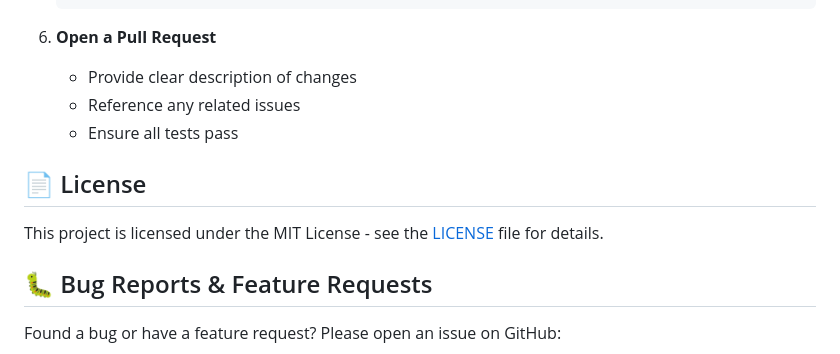
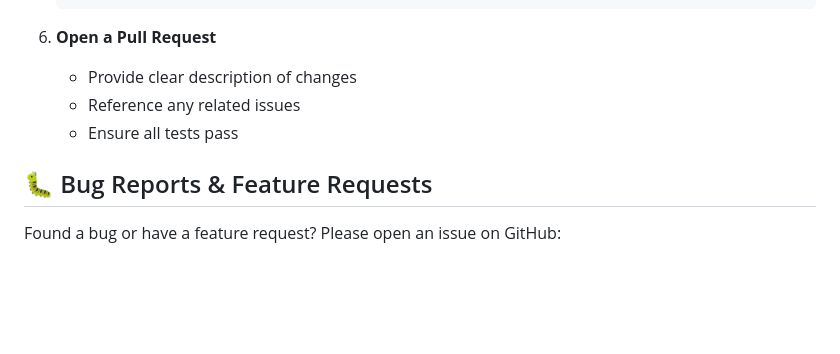
Before and after one commit to jahanzaibshah234/Freelance_Price_Predictor, a Markdown page: README.md, the part around the change. Drawn GitHub-style; blank space fills up the shorter version.

```diff
--- a/README.md
+++ b/README.md
@@ -255,10 +255,6 @@ Contributions are welcome! Please follow these steps:
    - Reference any related issues
    - Ensure all tests pass
 
-## 📄 License
-
-This project is licensed under the MIT License - see the [LICENSE](LICENSE) file for details.
-
 ## 🐛 Bug Reports & Feature Requests
 
 Found a bug or have a feature request? Please open an issue on GitHub:
```
